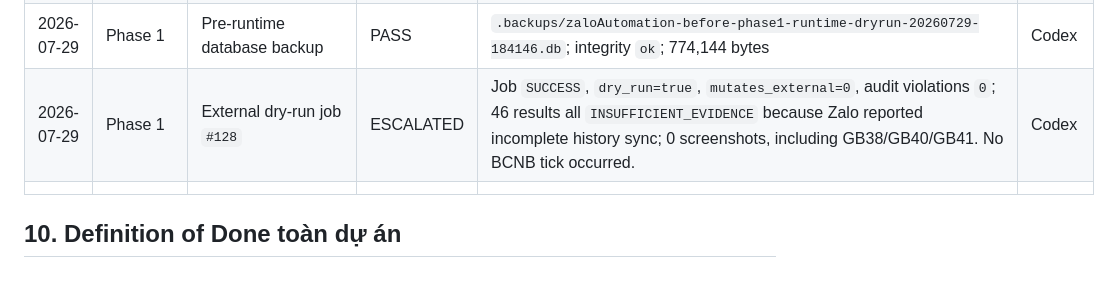
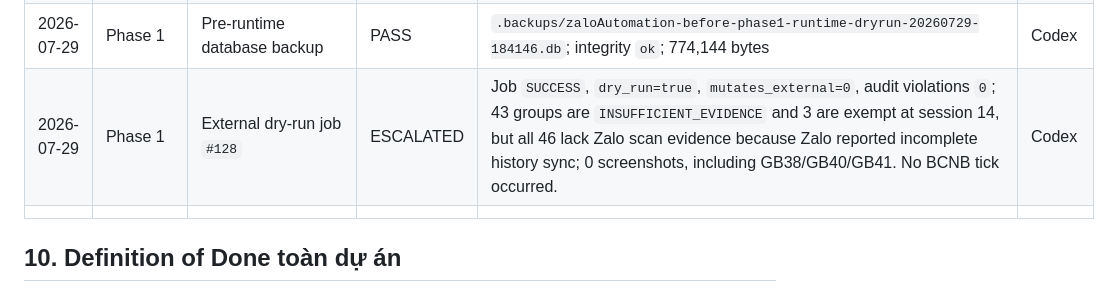
Before and after one commit to Banhtalon/zaloAutomation, a Markdown page: PROJECT_COMPLETION_PLAN.md, the part around the change. GitHub-like rendering.

Commit message:
docs: correct dry run evidence summary

```diff
--- a/PROJECT_COMPLETION_PLAN.md
+++ b/PROJECT_COMPLETION_PLAN.md
@@ -613,7 +613,7 @@ Mỗi giai đoạn phải cập nhật bảng sau:
 | 2026-07-29 | Phase 1 | Evidence source coverage | PASS | `zalo_scan_evidence.py` 90.4%; `rule_classifier.py` 86.8%; `zalo_evidence.py` 97.5%; `zalo_safety.py` 95.6% | Codex |
 | 2026-07-29 | Phase 1 | Full local quality gate | PASS | Ruff; Mypy 53 files; 152 tests; overall coverage 77.6%; schema/smoke/frontend/compile pass | Codex |
 | 2026-07-29 | Phase 1 | Pre-runtime database backup | PASS | `.backups/zaloAutomation-before-phase1-runtime-dryrun-20260729-184146.db`; integrity `ok`; 774,144 bytes | Codex |
-| 2026-07-29 | Phase 1 | External dry-run job `#128` | ESCALATED | Job `SUCCESS`, `dry_run=true`, `mutates_external=0`, audit violations `0`; 46 results all `INSUFFICIENT_EVIDENCE` because Zalo reported incomplete history sync; 0 screenshots, including GB38/GB40/GB41. No BCNB tick occurred. | Codex |
+| 2026-07-29 | Phase 1 | External dry-run job `#128` | ESCALATED | Job `SUCCESS`, `dry_run=true`, `mutates_external=0`, audit violations `0`; 43 groups are `INSUFFICIENT_EVIDENCE` and 3 are exempt at session 14, but all 46 lack Zalo scan evidence because Zalo reported incomplete history sync; 0 screenshots, including GB38/GB40/GB41. No BCNB tick occurred. | Codex |
 | | | | | | |
 
 ## 10. Definition of Done toàn dự án
```
